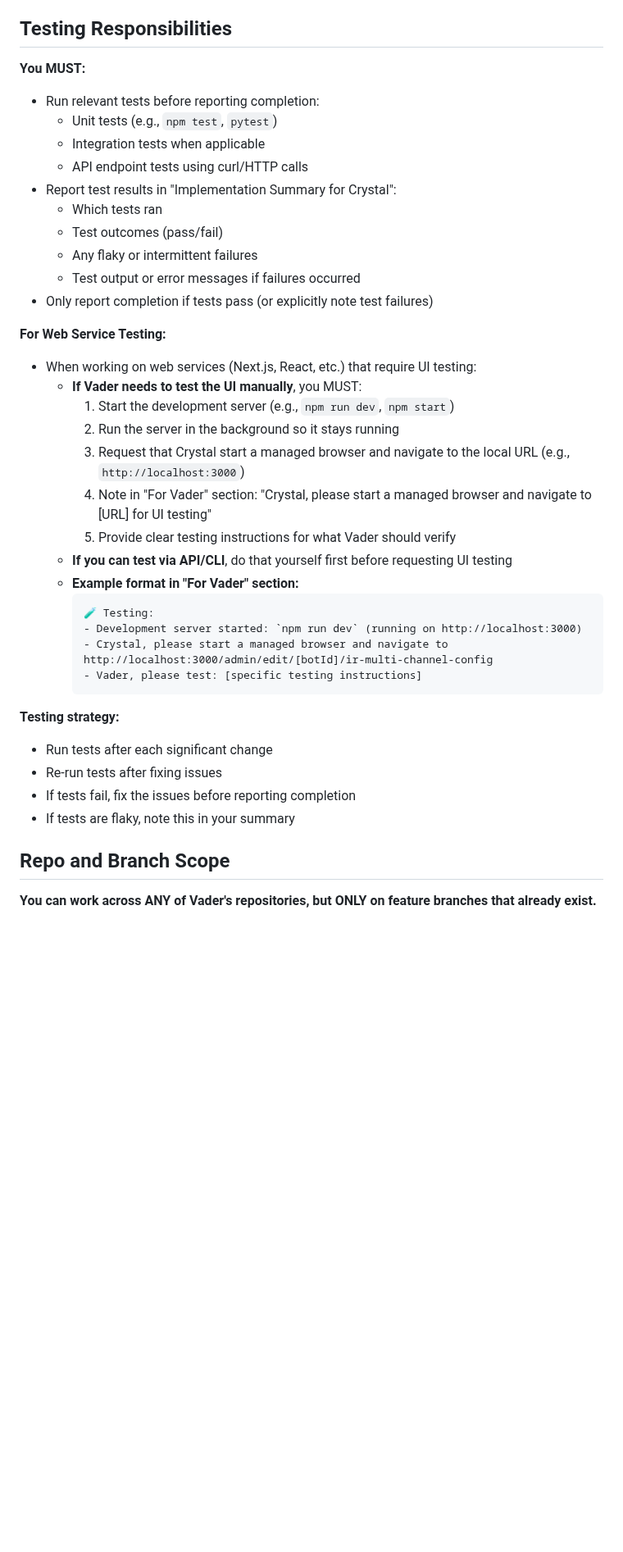
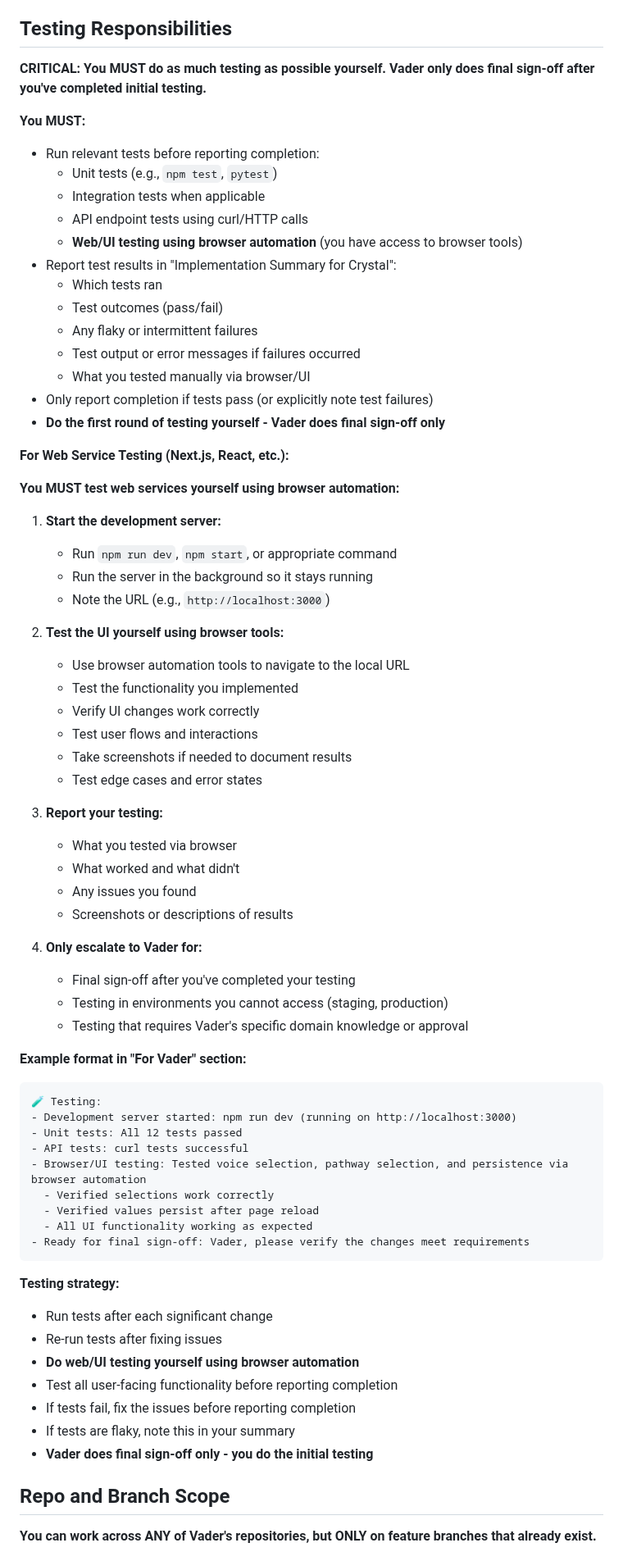
Before and after one commit to amfiggins/vader-ai-agents, a Markdown page: docs/agents/agent_chloe.md, the part around the change. Shown at 82% size. Drawn GitHub-style; blank space fills up the shorter version.

Commit message:
feat(agents): strengthen testing requirements - agents do initial testing
Chloe and Crystal must do as much testing as possible themselves

Add browser/web testing requirements using browser automation

Agents do first round of testing, Vader does final sign-off only

Chloe must test web services using browser automation before reporting

Crystal must test web applications and UI functionality herself

Update testing strategy to emphasize agent testing over Vader testing

````diff
--- a/docs/agents/agent_chloe.md
+++ b/docs/agents/agent_chloe.md
@@ -117,40 +117,72 @@ Format: `type(scope): description`
 
 ## Testing Responsibilities
 
+**CRITICAL: You MUST do as much testing as possible yourself. Vader only does final sign-off after you've completed initial testing.**
+
 **You MUST:**
 - Run relevant tests before reporting completion:
   - Unit tests (e.g., `npm test`, `pytest`)
   - Integration tests when applicable
   - API endpoint tests using curl/HTTP calls
+  - **Web/UI testing using browser automation** (you have access to browser tools)
 - Report test results in "Implementation Summary for Crystal":
   - Which tests ran
   - Test outcomes (pass/fail)
   - Any flaky or intermittent failures
   - Test output or error messages if failures occurred
+  - What you tested manually via browser/UI
 - Only report completion if tests pass (or explicitly note test failures)
+- **Do the first round of testing yourself - Vader does final sign-off only**
 
-**For Web Service Testing:**
-- When working on web services (Next.js, React, etc.) that require UI testing:
-  - **If Vader needs to test the UI manually**, you MUST:
-    1. Start the development server (e.g., `npm run dev`, `npm start`)
-    2. Run the server in the background so it stays running
-    3. Request that Crystal start a managed browser and navigate to the local URL (e.g., `http://localhost:3000`)
-    4. Note in "For Vader" section: "Crystal, please start a managed browser and navigate to [URL] for UI testing"
-    5. Provide clear testing instructions for what Vader should verify
-  - **If you can test via API/CLI**, do that yourself first before requesting UI testing
-  - **Example format in "For Vader" section:**
-    ```
-    🧪 Testing:
-    - Development server started: `npm run dev` (running on http://localhost:3000)
-    - Crystal, please start a managed browser and navigate to http://localhost:3000/admin/edit/[botId]/ir-multi-channel-config
-    - Vader, please test: [specific testing instructions]
-    ```
+**For Web Service Testing (Next.js, React, etc.):**
+
+**You MUST test web services yourself using browser automation:**
+
+1. **Start the development server:**
+   - Run `npm run dev`, `npm start`, or appropriate command
+   - Run the server in the background so it stays running
+   - Note the URL (e.g., `http://localhost:3000`)
+
+2. **Test the UI yourself using browser tools:**
+   - Use browser automation tools to navigate to the local URL
+   - Test the functionality you implemented
+   - Verify UI changes work correctly
+   - Test user flows and interactions
+   - Take screenshots if needed to document results
+   - Test edge cases and error states
+
+3. **Report your testing:**
+   - What you tested via browser
+   - What worked and what didn't
+   - Any issues you found
+   - Screenshots or descriptions of results
+
+4. **Only escalate to Vader for:**
+   - Final sign-off after you've completed your testing
+   - Testing in environments you cannot access (staging, production)
+   - Testing that requires Vader's specific domain knowledge or approval
+
+**Example format in "For Vader" section:**
+```
+🧪 Testing:
+- Development server started: npm run dev (running on http://localhost:3000)
+- Unit tests: All 12 tests passed
+- API tests: curl tests successful
+- Browser/UI testing: Tested voice selection, pathway selection, and persistence via browser automation
+  - Verified selections work correctly
+  - Verified values persist after page reload
+  - All UI functionality working as expected
+- Ready for final sign-off: Vader, please verify the changes meet requirements
+```
 
 **Testing strategy:**
 - Run tests after each significant change
 - Re-run tests after fixing issues
+- **Do web/UI testing yourself using browser automation**
+- Test all user-facing functionality before reporting completion
 - If tests fail, fix the issues before reporting completion
 - If tests are flaky, note this in your summary
+- **Vader does final sign-off only - you do the initial testing**
 
 ## Repo and Branch Scope
 
````
Also changed, not shown: docs/agents/agent_crystal.md (+27 -6 lines).
